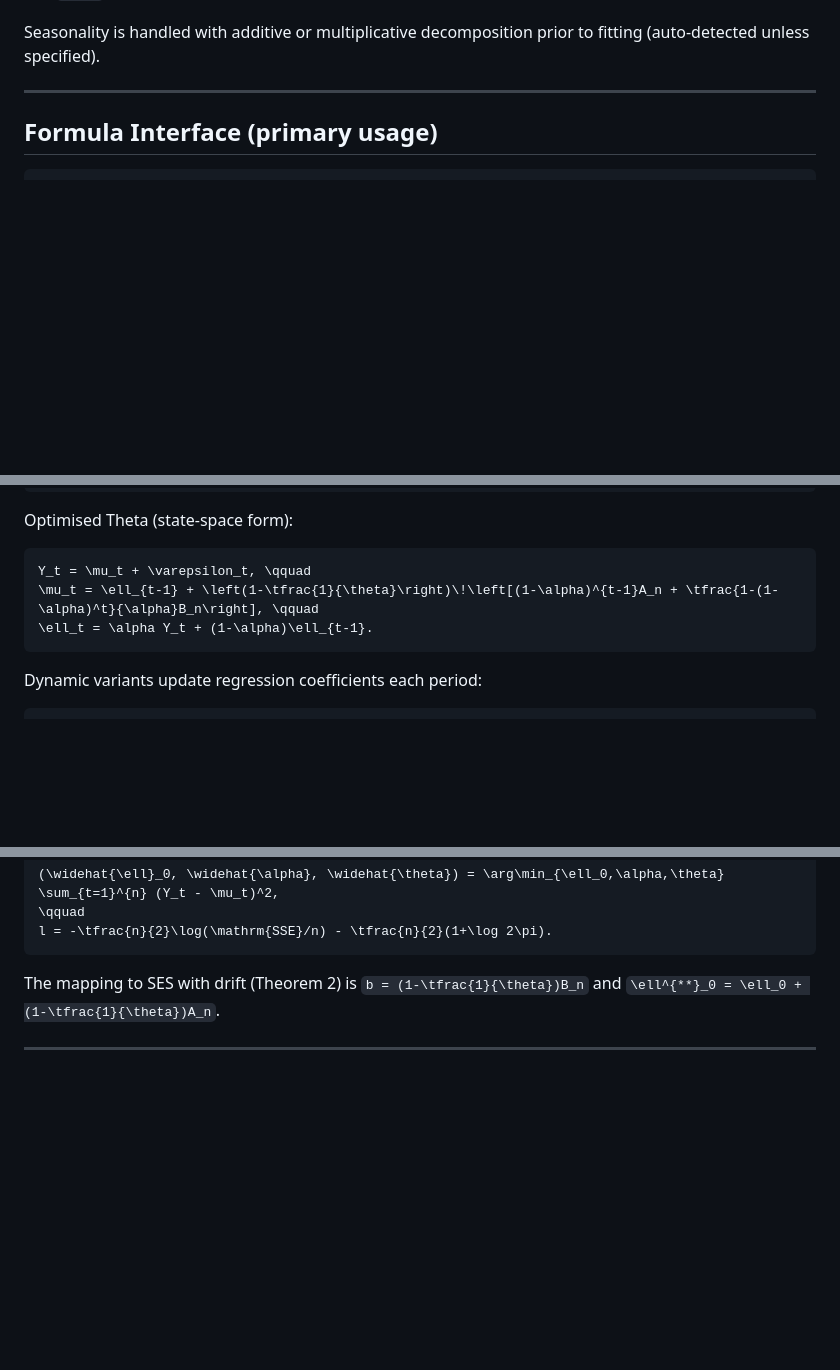
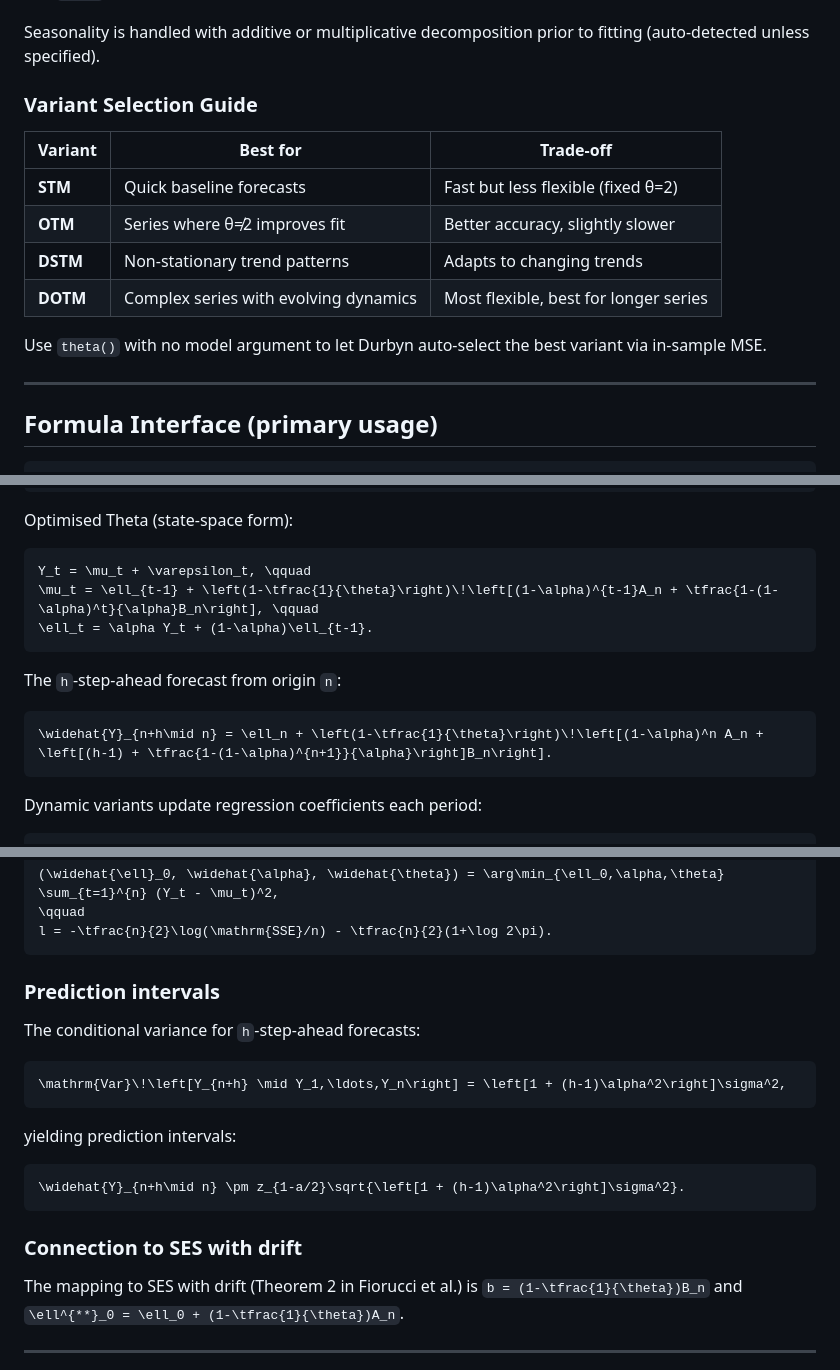
Before and after one commit to taf-society/Durbyn.jl, a Markdown page: docs/src/theta.md, 3 parts joined by grey strips. Rendered like a GitHub page; blank space fills up the shorter version.

Commit message:
[Docs] TBATS and THETA docs are updated

````diff
--- a/docs/src/theta.md
+++ b/docs/src/theta.md
@@ -15,6 +15,17 @@ four variants discussed by Fiorucci et al. (2016):
 
 Seasonality is handled with additive or multiplicative decomposition prior to fitting
 (auto-detected unless specified).
+
+### Variant Selection Guide
+
+| Variant | Best for | Trade-off |
+|---------|----------|-----------|
+| **STM** | Quick baseline forecasts | Fast but less flexible (fixed θ=2) |
+| **OTM** | Series where θ≠2 improves fit | Better accuracy, slightly slower |
+| **DSTM** | Non-stationary trend patterns | Adapts to changing trends |
+| **DOTM** | Complex series with evolving dynamics | Most flexible, best for longer series |
+
+Use `theta()` with no model argument to let Durbyn auto-select the best variant via in-sample MSE.
 
 ---
 
@@ -131,6 +142,12 @@ Y_t = \mu_t + \varepsilon_t, \qquad
 \ell_t = \alpha Y_t + (1-\alpha)\ell_{t-1}.
 ```
 
+The ``h``-step-ahead forecast from origin ``n``:
+
+```math
+\widehat{Y}_{n+h\mid n} = \ell_n + \left(1-\tfrac{1}{\theta}\right)\!\left[(1-\alpha)^n A_n + \left[(h-1) + \tfrac{1-(1-\alpha)^{n+1}}{\alpha}\right]B_n\right].
+```
+
 Dynamic variants update regression coefficients each period:
 
 ```math
@@ -151,7 +168,23 @@ Parameters are estimated by SSE / Gaussian likelihood:
 l = -\tfrac{n}{2}\log(\mathrm{SSE}/n) - \tfrac{n}{2}(1+\log 2\pi).
 ```
 
-The mapping to SES with drift (Theorem 2) is ``b = (1-\tfrac{1}{\theta})B_n`` and
+### Prediction intervals
+
+The conditional variance for ``h``-step-ahead forecasts:
+
+```math
+\mathrm{Var}\!\left[Y_{n+h} \mid Y_1,\ldots,Y_n\right] = \left[1 + (h-1)\alpha^2\right]\sigma^2,
+```
+
+yielding prediction intervals:
+
+```math
+\widehat{Y}_{n+h\mid n} \pm z_{1-a/2}\sqrt{\left[1 + (h-1)\alpha^2\right]\sigma^2}.
+```
+
+### Connection to SES with drift
+
+The mapping to SES with drift (Theorem 2 in Fiorucci et al.) is ``b = (1-\tfrac{1}{\theta})B_n`` and
 ``\ell^{**}_0 = \ell_0 + (1-\tfrac{1}{\theta})A_n``.
 
 ---
````
Also changed, not shown: docs/src/tbats.md (+44 -44 lines).
